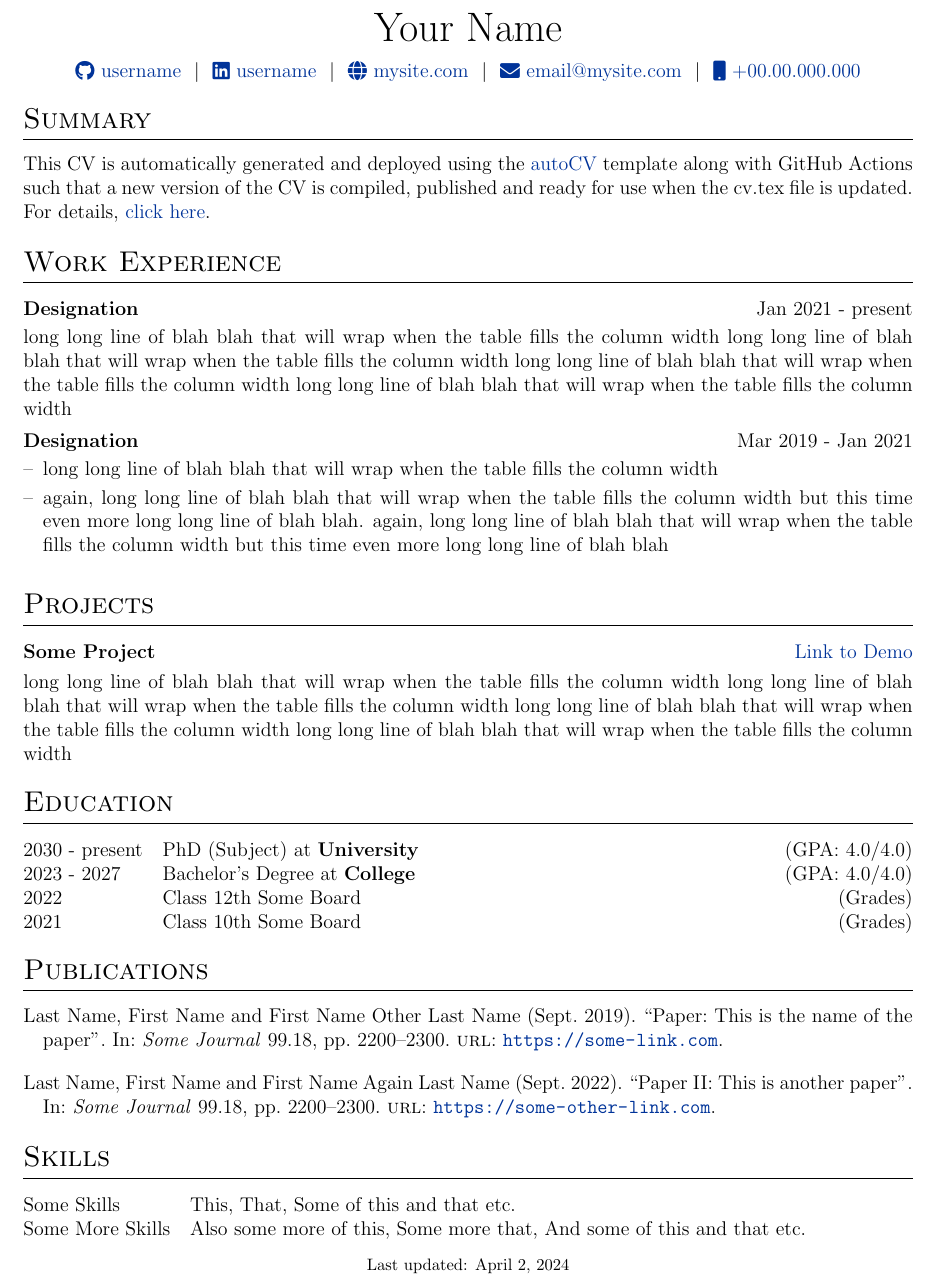
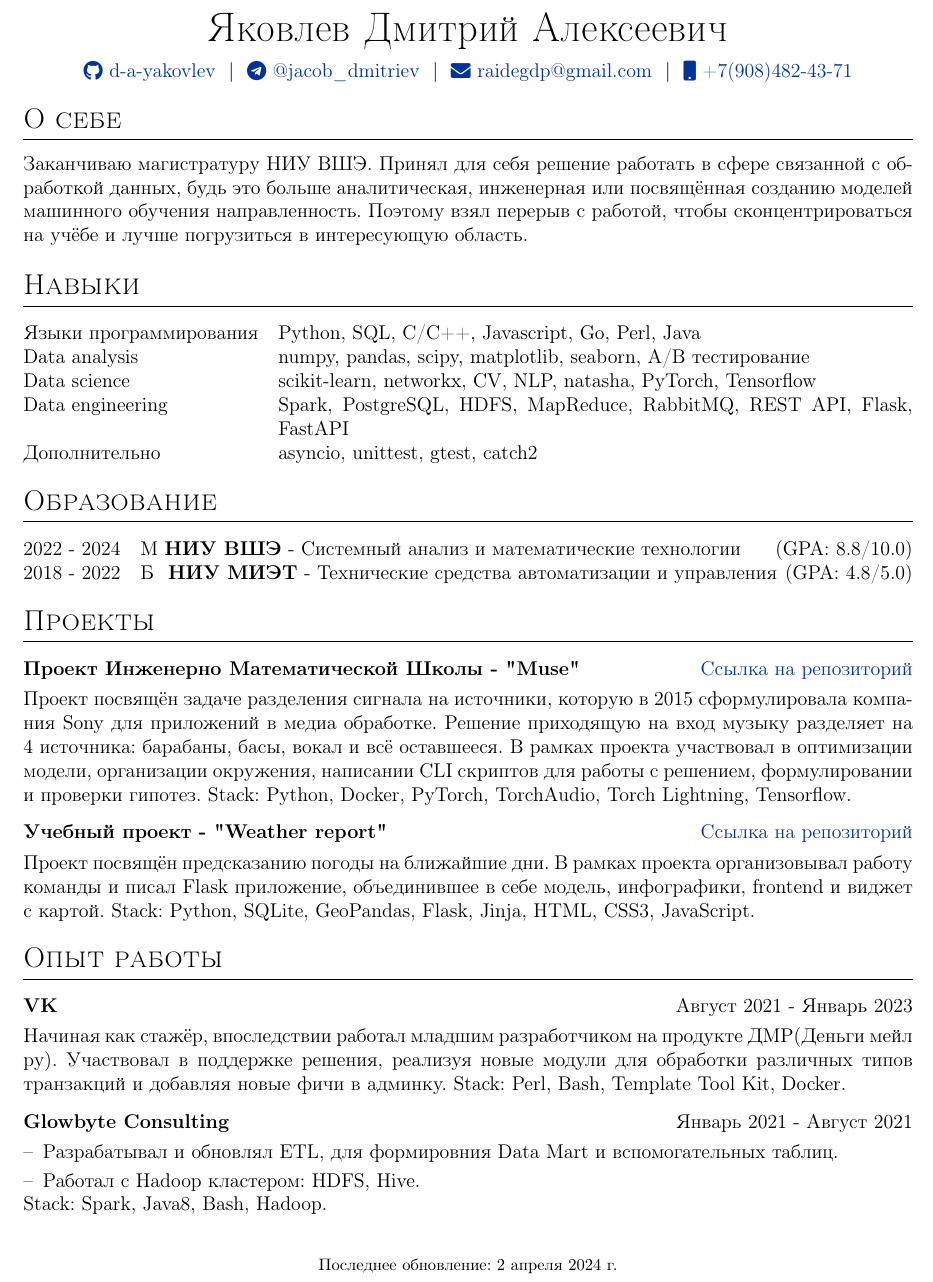
Before and after one commit to d-a-yakovlev/cv, a LaTeX CV (cv.tex): part of the page, cut at the place of the change. Compiled offline with pdfLaTeX.

Commit message:
Update cv.tex

```diff
--- a/cv.tex
+++ b/cv.tex
@@ -142,12 +127,12 @@
 % \end{tabularx}
 
 \begin{tabularx}{\linewidth}{@{} C @{}}
-\Huge{Your Name} \\[7.5pt]
-\href{https://github.com/username}{\raisebox{-0.05\height}\faGithub\ username} \ $|$ \
-\href{https://linkedin.com/in/username}{\raisebox{-0.05\height}\faLinkedin\ username} \ $|$ \
-\href{https://mysite.com}{\raisebox{-0.05\height}\faGlobe \ mysite.com} \ $|$ \
-\href{mailto:email@mysite.com}{\raisebox{-0.05\height}\faEnvelope \ email@mysite.com} \ $|$ \
-\href{tel:+000000000000}{\raisebox{-0.05\height}\faMobile \ +00.00.000.000} \\
+\Huge{Яковлев Дмитрий Алексеевич} \\[7.5pt]
+\href{https://github.com/d-a-yakovlev}{\raisebox{-0.05\height}\faGithub\ d-a-yakovlev} \ $|$ \
+\href{https://t.me/jacob_dmitriev}{\raisebox{-0.05\height}\faTelegram\ @jacob\_dmitriev} \ $|$ \
+% \href{https://mysite.com}{\raisebox{-0.05\height}\faGlobe \ mysite.com} \ $|$ \
+\href{mailto:raidegdp@gmail.com}{\raisebox{-0.05\height}\faEnvelope \ raidegdp@gmail.com} \ $|$ \
+\href{tel:+79084824371}{\raisebox{-0.05\height}\faMobile \ +7(908)482-43-71} \\
 \end{tabularx}
 
 %----------------------------------------------------------------------------------------
@@ -155,63 +140,98 @@
 %----------------------------------------------------------------------------------------
 
 %Interests/ Keywords/ Summary
-\section{Summary}
-This CV is automatically generated and deployed using the \href{https://github.com/jitinnair1/autoCV}{autoCV} template along with GitHub Actions such that a new version of the CV is compiled, published and ready for use when the cv.tex file is updated. For details, \href{https://github.com/jitinnair1/autoCV}{click here}.
-
-%Experience
-\section{Work Experience}
-
-\begin{jobshort}{Designation}{Jan 2021 - present}
-long long line of blah blah that will wrap when the table fills the column width long long line of blah blah that will wrap when the table fills the column width long long line of blah blah that will wrap when the table fills the column width long long line of blah blah that will wrap when the table fills the column width
-\end{jobshort}
+\section{О себе}
+% This CV can also be automatically complied and published using GitHub Actions. For details, \href{https://github.com/jitinnair1/autoCV}{click here}.
+Заканчиваю магистратуру НИУ ВШЭ. Принял для себя решение работать в сфере связанной с обработкой данных, будь это больше аналитическая, инженерная или посвящённая созданию моделей машинного обучения направленность. Поэтому взял перерыв с работой, чтобы сконцентрироваться на учёбе и лучше погрузиться в интересующую область.
 
 
-\begin{joblong}{Designation}{Mar 2019 - Jan 2021}
-\item long long line of blah blah that will wrap when the table fills the column width
-\item again, long long line of blah blah that will wrap when the table fills the column width but this time even more long long line of blah blah. again, long long line of blah blah that will wrap when the table fills the column width but this time even more long long line of blah blah
-\end{joblong}
+
+%	SKILLS
+
+\section{Навыки}
+\begin{tabularx}{\linewidth}{@{}l X@{}}
+Языки программирования &  \normalsize{Python, SQL, C/C++, Javascript, Go, Perl, Java}\\
+Data analysis  &  \normalsize{numpy, pandas, scipy, matplotlib, seaborn, A/B тестирование}\\
+Data science  &  \normalsize{scikit-learn, networkx, CV, NLP, natasha, PyTorch, Tensorflow}\\
+Data engineering  &  \normalsize{Spark, PostgreSQL, HDFS, MapReduce, RabbitMQ, REST API, Flask, FastAPI}\\
+Дополнительно  &  \normalsize{asyncio, unittest, gtest, catch2}\\
+
+\end{tabularx}
+
+
+%	EDUCATION
+
+\section{Образование}
+\begin{tabularx}{\linewidth}{@{}l X@{}}
+2022 - 2024 & М \textbf{НИУ ВШЭ} - Системный анализ и математические технологии \hfill \normalsize (GPA: 8.8/10.0) \\
+
+2018 - 2022 & Б  \textbf{ НИУ МИЭТ} - Технические средства автоматизации и управления \hfill \normalsize (GPA: 4.8/5.0) \\
+
+\end{tabularx}
+
 
 %Projects
-\section{Projects}
+\section{Проекты}
 
 \begin{tabularx}{\linewidth}{ @{}l r@{} }
-\textbf{Some Project} & \hfill \href{https://some-link.com}{Link to Demo} \\[3.75pt]
-\multicolumn{2}{@{}X@{}}{long long line of blah blah that will wrap when the table fills the column width long long line of blah blah that will wrap when the table fills the column width long long line of blah blah that will wrap when the table fills the column width long long line of blah blah that will wrap when the table fills the column width}  \\
+\textbf{Проект Инженерно Математической Школы - "Muse"} & \hfill \href{https://github.com/deepvk/muse}{Ссылка на репозиторий} \\[3.75pt]
+\multicolumn{2}{@{}X@{}}{
+Проект посвящён задаче разделения сигнала на источники, которую в 2015 сформулировала компания Sony для приложений в медиа обработке. Решение приходящую на вход музыку разделяет на 4 источника: барабаны, басы, вокал и всё оставшееся. В рамках проекта участвовал в оптимизации модели, организации окружения, написании CLI скриптов для работы с решением, формулировании и проверки гипотез. Stack: Python, Docker, PyTorch, TorchAudio, Torch Lightning, Tensorflow.
+}  \\
+\end{tabularx}
+
+\begin{tabularx}{\linewidth}{ @{}l r@{} }
+\textbf{Учебный проект - "Weather report"} & \hfill \href{https://github.com/d-a-yakovlev/IDA_weather_project}{Ссылка на репозиторий} \\[3.75pt]
+\multicolumn{2}{@{}X@{}}{
+Проект посвящён предсказанию погоды на ближайшие дни. В рамках проекта организовывал работу команды и писал Flask приложение, объединившее в себе модель, инфографики, frontend и виджет с картой. Stack: Python, SQLite, GeoPandas, Flask, Jinja, HTML, CSS3, JavaScript.
+}  \\
 \end{tabularx}
 
 %----------------------------------------------------------------------------------------
-%	EDUCATION
-%----------------------------------------------------------------------------------------
-\section{Education}
-\begin{tabularx}{\linewidth}{@{}l X@{}}
-2030 - present & PhD (Subject) at \textbf{University} \hfill \normalsize (GPA: 4.0/4.0) \\
 
-2023 - 2027 & Bachelor's Degree at \textbf{College} \hfill (GPA: 4.0/4.0) \\
-
-2022 & Class 12th Some Board \hfill  (Grades) \\
-
-2021 & Class 10th Some Board \hfill  (Grades) \\
-\end{tabularx}
 
 %----------------------------------------------------------------------------------------
 %	PUBLICATIONS
 %----------------------------------------------------------------------------------------
-\section{Publications}
-\begin{refsection}[citations.bib]
-\nocite{*}
-\printbibliography[heading=none]
-\end{refsection}
+% \section{Publications}
+% \begin{refsection}[citations.bib]
+% \nocite{*}
+% \printbibliography[heading=none]
+% \end{refsection}
 
 %----------------------------------------------------------------------------------------
-%	SKILLS
-%----------------------------------------------------------------------------------------
-\section{Skills}
-\begin{tabularx}{\linewidth}{@{}l X@{}}
-Some Skills &  \normalsize{This, That, Some of this and that etc.}\\
-Some More Skills  &  \normalsize{Also some more of this, Some more that, And some of this and that etc.}\\
+
+
+
+
+
+%Experience
+\section{Опыт работы}
+
+\begin{tabularx}{\linewidth}{ @{}l r@{} }
+\textbf{VK} & \hfill Август 2021 - Январь 2023 \\[3.75pt]
+\multicolumn{2}{@{}X@{}}{
+Начиная как стажёр, впоследствии работал младшим разработчиком на продукте ДМР(Деньги мейл ру). Участвовал в поддержке решения, реализуя новые модули для обработки различных типов транзакций и добавляя новые фичи в админку. Stack: Perl, Bash, Template Tool Kit, Docker.
+}  \\
 \end{tabularx}
 
+\begin{tabularx}{\linewidth}{ @{}l r@{} }
+\textbf{Glowbyte Consulting} & \hfill Январь 2021 - Август 2021 \\[3.75pt]
+\multicolumn{2}{@{}X@{}}{
+\begin{minipage}[t]{\linewidth}
+    \begin{itemize}[nosep,after=\strut, leftmargin=1em, itemsep=3pt]
+        \item[--] Разрабатывал и обновлял ETL, для формировния Data Mart и вспомогательных таблиц.
+        \item[--] Работал с Hadoop кластером: HDFS, Hive.
+    \end{itemize}
+    \end{minipage}
+    Stack: Spark, Java8, Bash, Hadoop.
+}
+
+\end{tabularx}
+
+
+
 \vfill
-\center{\footnotesize Last updated: \today}
+\center{\footnotesize Последнее обновление: \today}
 
 \end{document}
```
Also changed, not shown: cv.tex (37 more changed lines).
